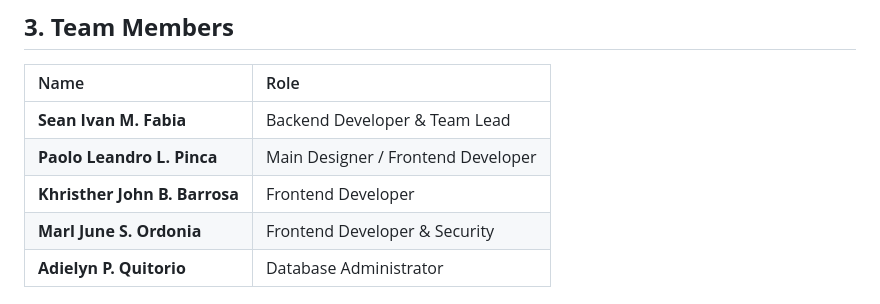
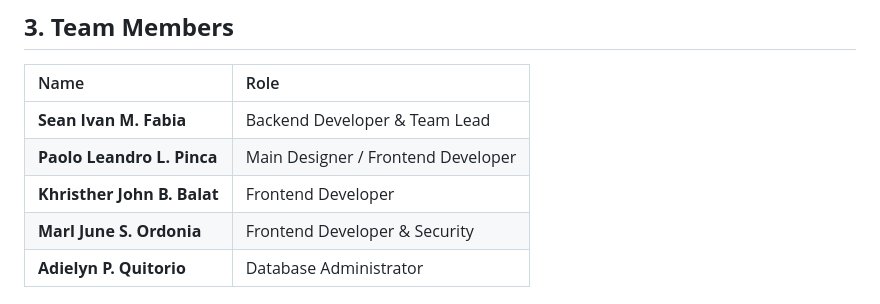
Before and after one commit to lirrnaiad/the-pillar-website, a Markdown page: README.md, the part around the change. Rendered like a GitHub page.

```diff
--- a/README.md
+++ b/README.md
@@ -24,7 +24,7 @@ This is a full-stack web application built with the following technologies:
 | :---- | :---- |
 | **Sean Ivan M. Fabia** | Backend Developer & Team Lead |
 | **Paolo Leandro L. Pinca** | Main Designer / Frontend Developer |
-| **Khristher John B. Barrosa** | Frontend Developer |
+| **Khristher John B. Balat** | Frontend Developer |
 | **Marl June S. Ordonia** | Frontend Developer & Security |
 | **Adielyn P. Quitorio** | Database Administrator |
 
```
